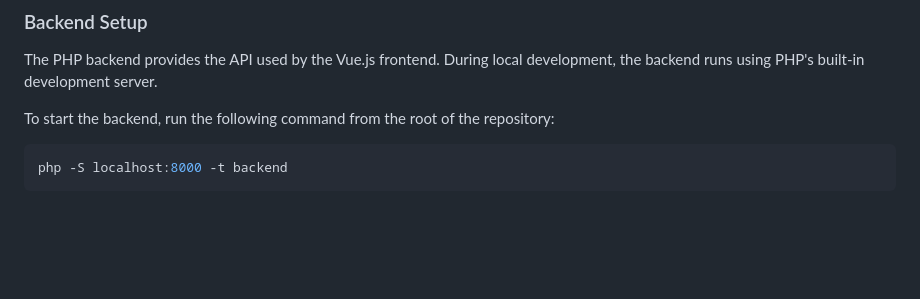
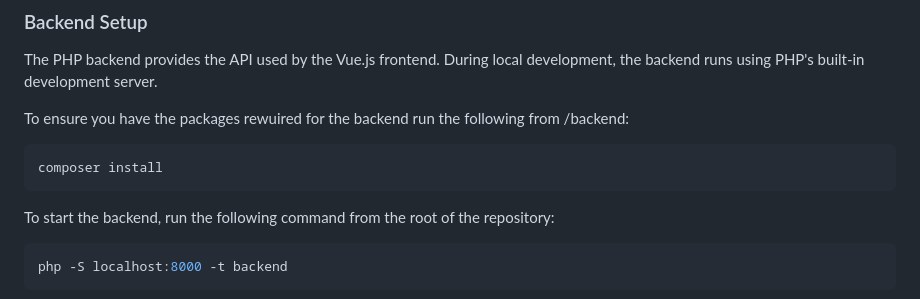
Before and after one commit to fynley17/CSD, a Markdown page: README.md, the part around the change. Rendered like a GitHub page; blank space fills up the shorter version.

Commit message:
Add instructions to install backend dependencies using Composer

````diff
--- a/README.md
+++ b/README.md
@@ -185,6 +185,11 @@ API routes, request and response formats, and error handling will be implemented
 
 The PHP backend provides the API used by the Vue.js frontend. During local development, the backend runs using PHP's built-in development server.
 
+To ensure you have the packages rewuired for the backend run the following from /backend:
+```bash
+composer install
+```
+
 To start the backend, run the following command from the root of the repository:
 
 ```bash
````
